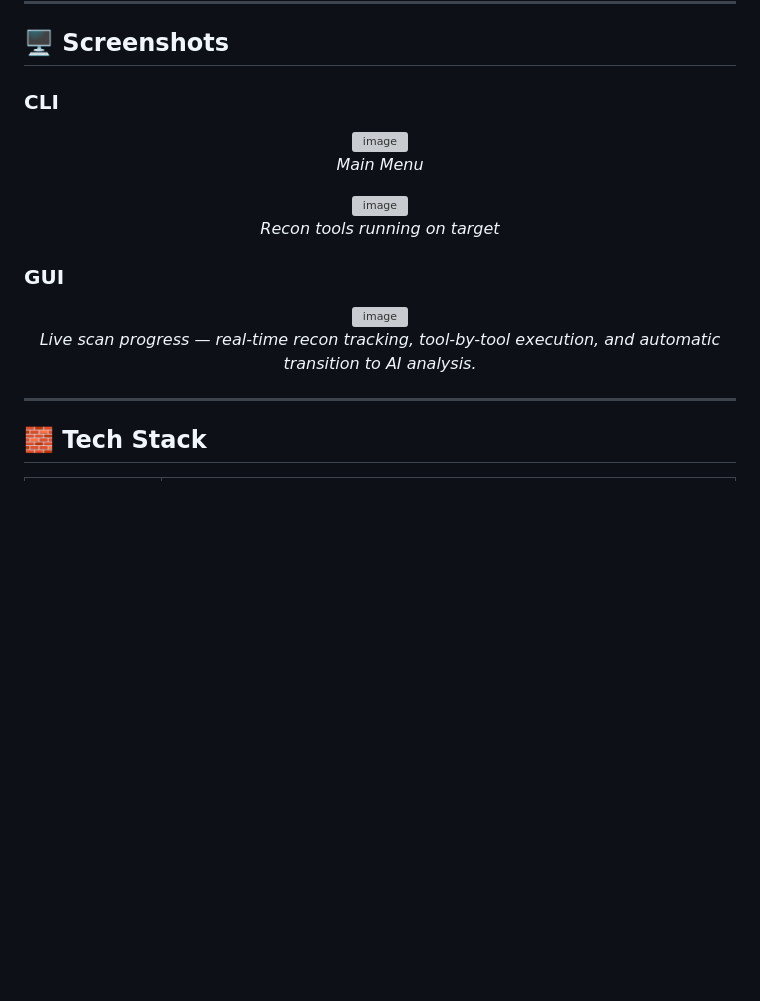
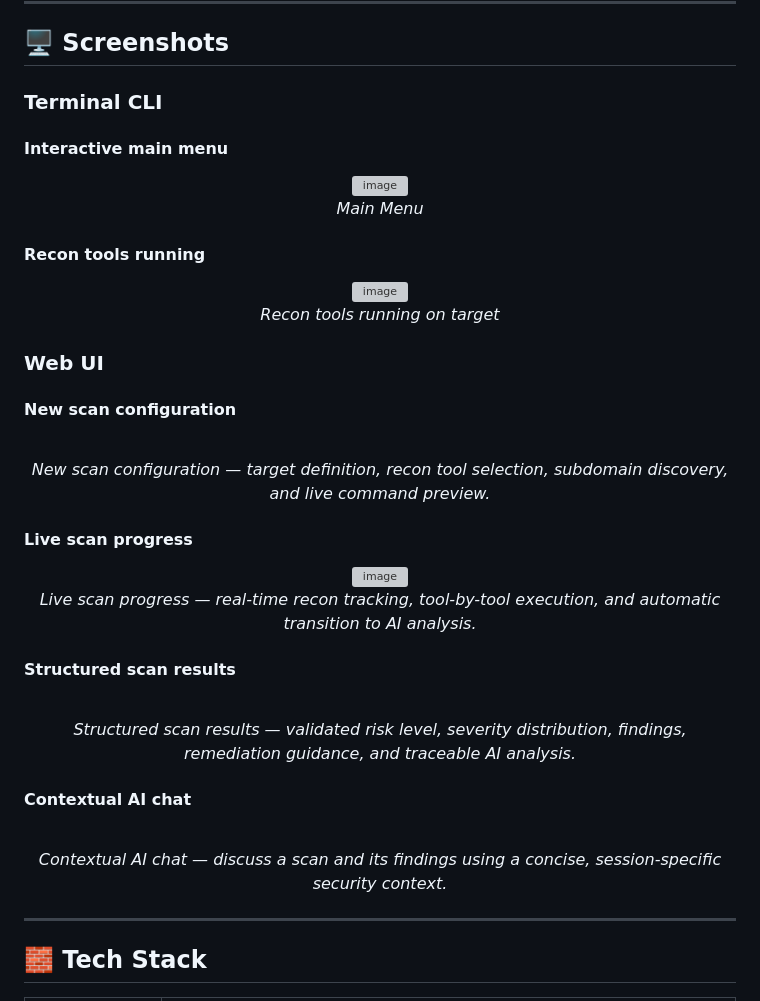
Before and after one commit to SaiedZ/PenTron, a Markdown page: README.md, the part around the change. Drawn GitHub-style; blank space fills up the shorter version; grey boxes are pictures that could not be loaded.

Commit message:
docs: update README with new screenshots and descriptions for CLI and Web UI

```diff
--- a/README.md
+++ b/README.md
@@ -84,23 +84,50 @@ Both talk to the exact same recon/AI/database engine, so scan history is shared
 
 ## 🖥️ Screenshots
 
-### CLI
+### Terminal CLI
+
+#### Interactive main menu
 
 <p align="center">
   <img width="736" height="347" alt="image" src="https://github.com/user-attachments/assets/056328f0-49c7-4dd1-9297-daabe3e736ee" />
   <br><i>Main Menu</i>
 </p>
 
+#### Recon tools running
+
 <p align="center">
   <img width="748" height="724" alt="image" src="https://github.com/user-attachments/assets/a14c147d-d349-4086-a0ef-81b6c0c68cdb" />
   <br><i>Recon tools running on target</i>
 </p>
 
-### GUI
+### Web UI
+
+#### New scan configuration
+
+<p align="center">
+  <!-- Add the New Scan configuration <img> here. -->
+  <br><i>New scan configuration — target definition, recon tool selection, subdomain discovery, and live command preview.</i>
+</p>
+
+#### Live scan progress
 
 <p align="center">
   <img width="1269" height="716" alt="image" src="https://github.com/user-attachments/assets/f64b4c42-fa0c-4a01-ae10-2f10dc28600a" />
   <br><i>Live scan progress — real-time recon tracking, tool-by-tool execution, and automatic transition to AI analysis.</i>
+</p>
+
+#### Structured scan results
+
+<p align="center">
+  <!-- Add the structured scan results <img> here. -->
+  <br><i>Structured scan results — validated risk level, severity distribution, findings, remediation guidance, and traceable AI analysis.</i>
+</p>
+
+#### Contextual AI chat
+
+<p align="center">
+  <!-- Add the contextual AI chat <img> here once the feature is available. -->
+  <br><i>Contextual AI chat — discuss a scan and its findings using a concise, session-specific security context.</i>
 </p>
 
 ---
```
